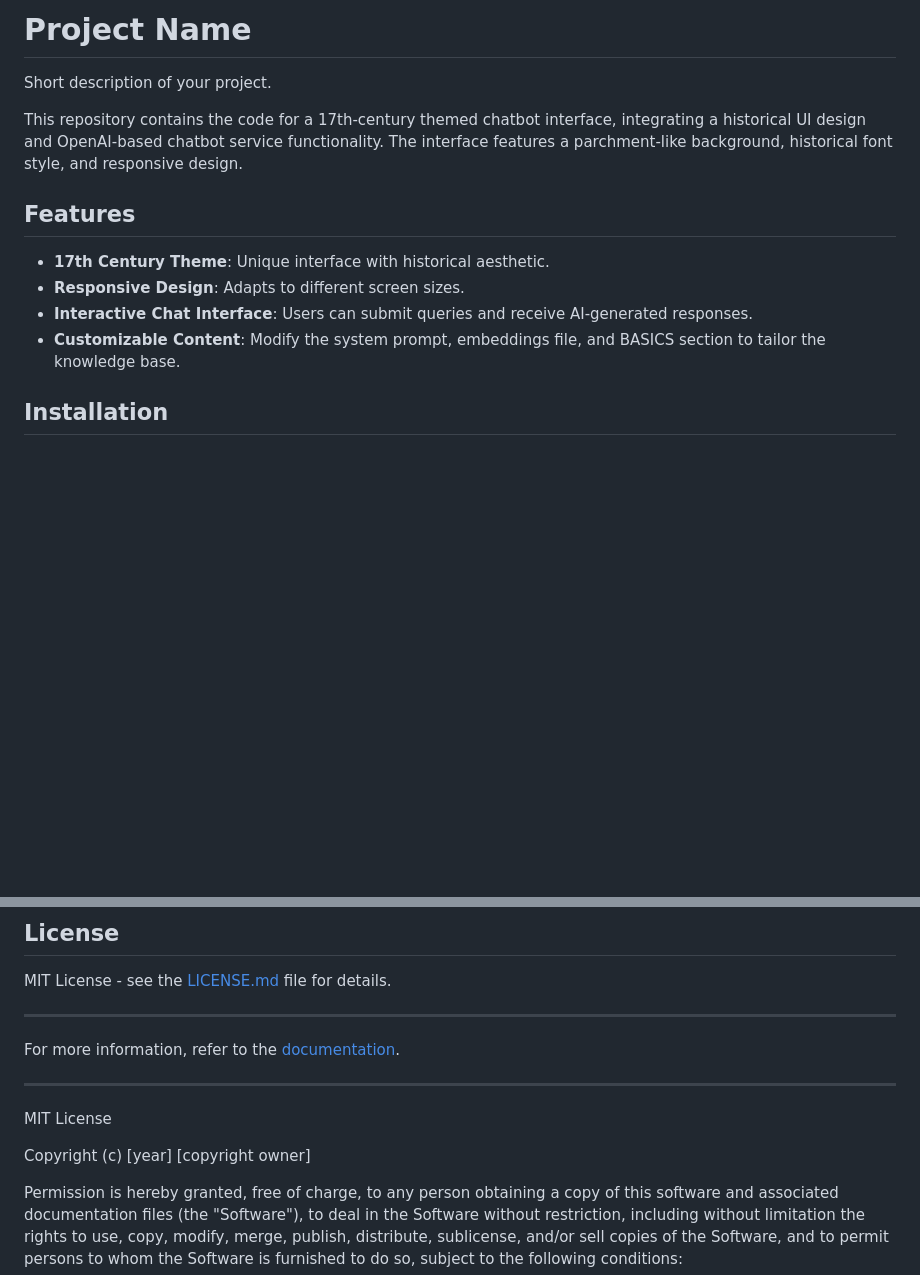
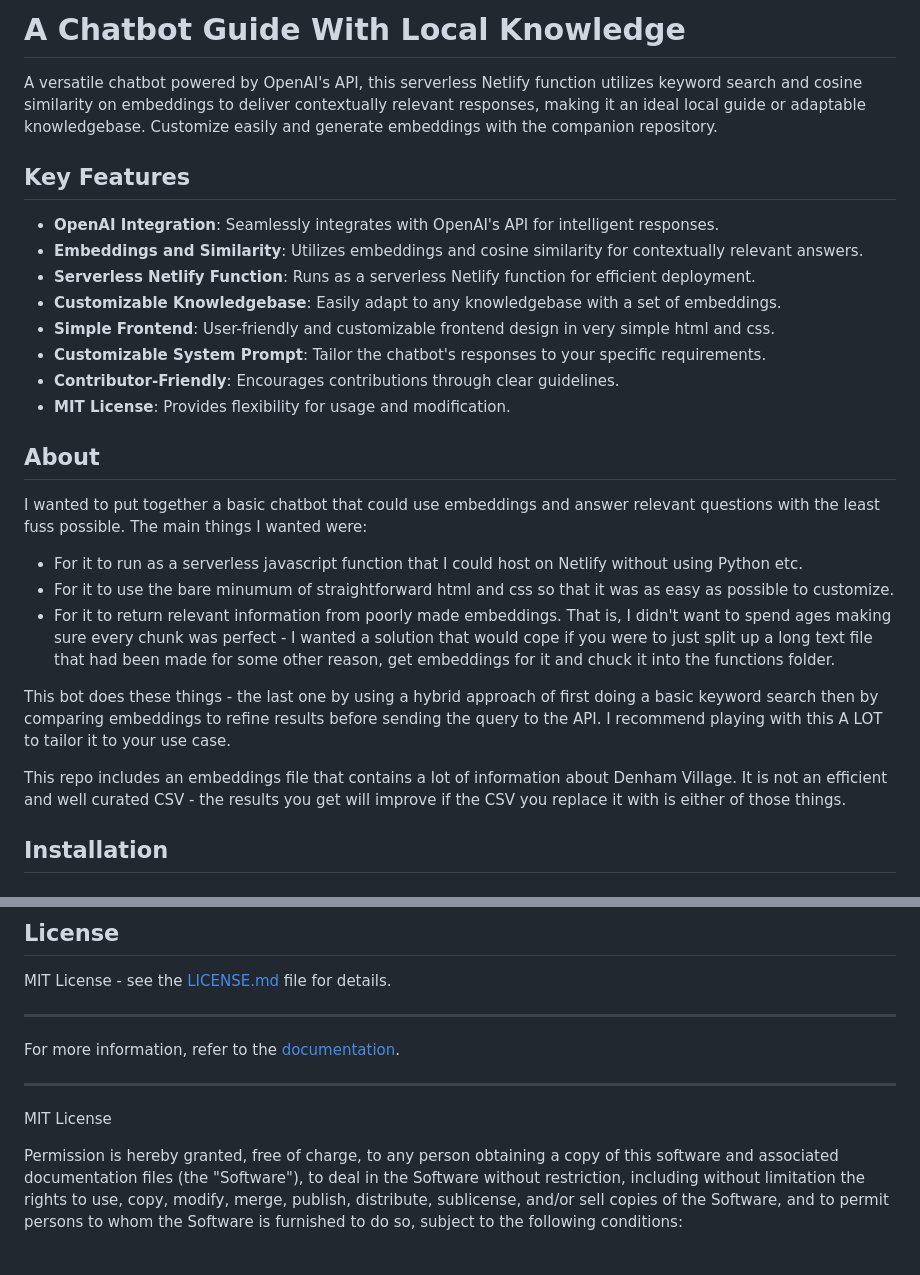
Before and after one commit to simonindelicate/Denham-Village-Bot, a Markdown page: README.md, 2 parts joined by grey strips. Drawn GitHub-style; blank space fills up the shorter version.

```diff
--- a/README.md
+++ b/README.md
@@ -1,15 +1,28 @@
-# Project Name
+# A Chatbot Guide With Local Knowledge
 
-Short description of your project.
+A versatile chatbot powered by OpenAI's API, this serverless Netlify function utilizes keyword search and cosine similarity on embeddings to deliver contextually relevant responses, making it an ideal local guide or adaptable knowledgebase. Customize easily and generate embeddings with the companion repository.
 
-This repository contains the code for a 17th-century themed chatbot interface, integrating a historical UI design and OpenAI-based chatbot service functionality. The interface features a parchment-like background, historical font style, and responsive design.
+## Key Features
 
-## Features
+- **OpenAI Integration**: Seamlessly integrates with OpenAI's API for intelligent responses.
+- **Embeddings and Similarity**: Utilizes embeddings and cosine similarity for contextually relevant answers.
+- **Serverless Netlify Function**: Runs as a serverless Netlify function for efficient deployment.
+- **Customizable Knowledgebase**: Easily adapt to any knowledgebase with a set of embeddings.
+- **Simple Frontend**: User-friendly and customizable frontend design in very simple html and css.
+- **Customizable System Prompt**: Tailor the chatbot's responses to your specific requirements.
+- **Contributor-Friendly**: Encourages contributions through clear guidelines.
+- **MIT License**: Provides flexibility for usage and modification.
 
-- **17th Century Theme**: Unique interface with historical aesthetic.
-- **Responsive Design**: Adapts to different screen sizes.
-- **Interactive Chat Interface**: Users can submit queries and receive AI-generated responses.
-- **Customizable Content**: Modify the system prompt, embeddings file, and BASICS section to tailor the knowledge base.
+## About
+
+I wanted to put together a basic chatbot that could use embeddings and answer relevant questions with the least fuss possible. The main things I wanted were:
+- For it to run as a serverless javascript function that I could host on Netlify without using Python etc.
+- For it to use the bare minumum of straightforward html and css so that it was as easy as possible to customize.
+- For it to return relevant information from poorly made embeddings. That is, I didn't want to spend ages making sure every chunk was perfect - I wanted a solution that would cope if you were to just split up a long text file that had been made for some other reason, get embeddings for it and chuck it into the functions folder.
+
+This bot does these things - the last one by using a hybrid approach of first doing a basic keyword search then by comparing embeddings to refine results before sending the query to the API. I recommend playing with this A LOT to tailor it to your use case.
+
+This repo includes an embeddings file that contains a lot of information about Denham Village. It is not an efficient and well curated CSV - the results you get will improve if the CSV you replace it with is either of those things.
 
 ## Installation
 
@@ -75,8 +124,6 @@ For more information, refer to the [documentation](link_to_documentation_if_avai
 
 MIT License
 
-Copyright (c) [year] [copyright owner]
-
 Permission is hereby granted, free of charge, to any person obtaining a copy of this software and associated documentation files (the "Software"), to deal in the Software without restriction, including without limitation the rights to use, copy, modify, merge, publish, distribute, sublicense, and/or sell copies of the Software, and to permit persons to whom the Software is furnished to do so, subject to the following conditions:
 
 The above copyright notice and this permission notice shall be included in all copies or substantial portions of the Software.
```
Also changed, not shown: other parts of README.md (+36 -0 lines).
